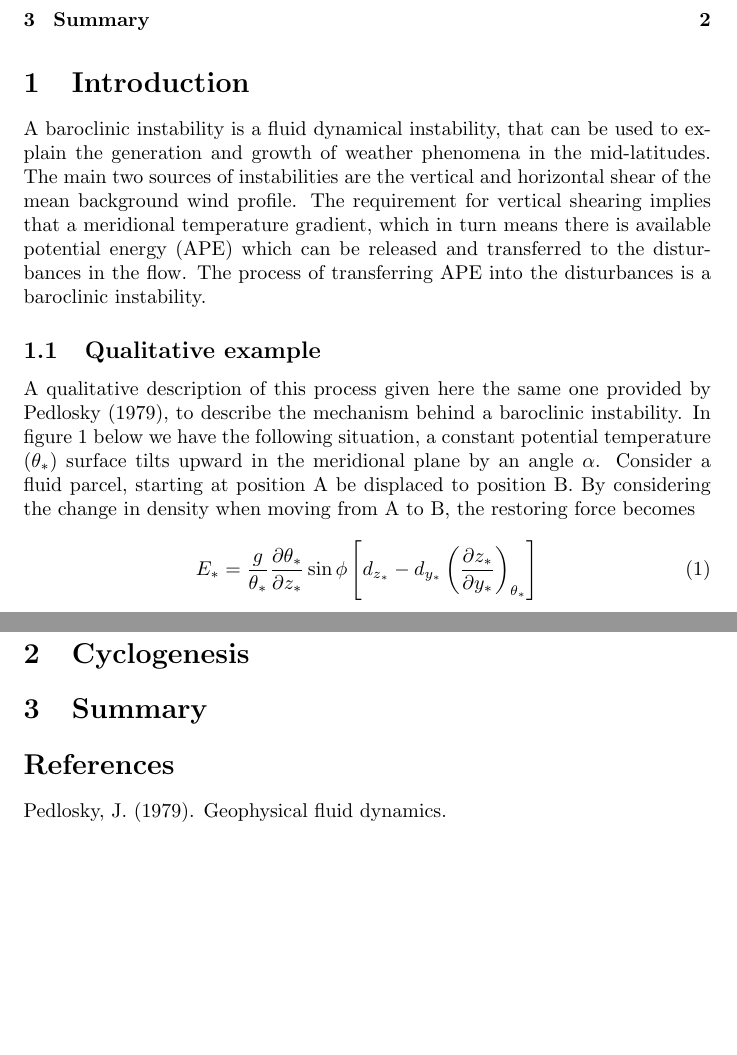
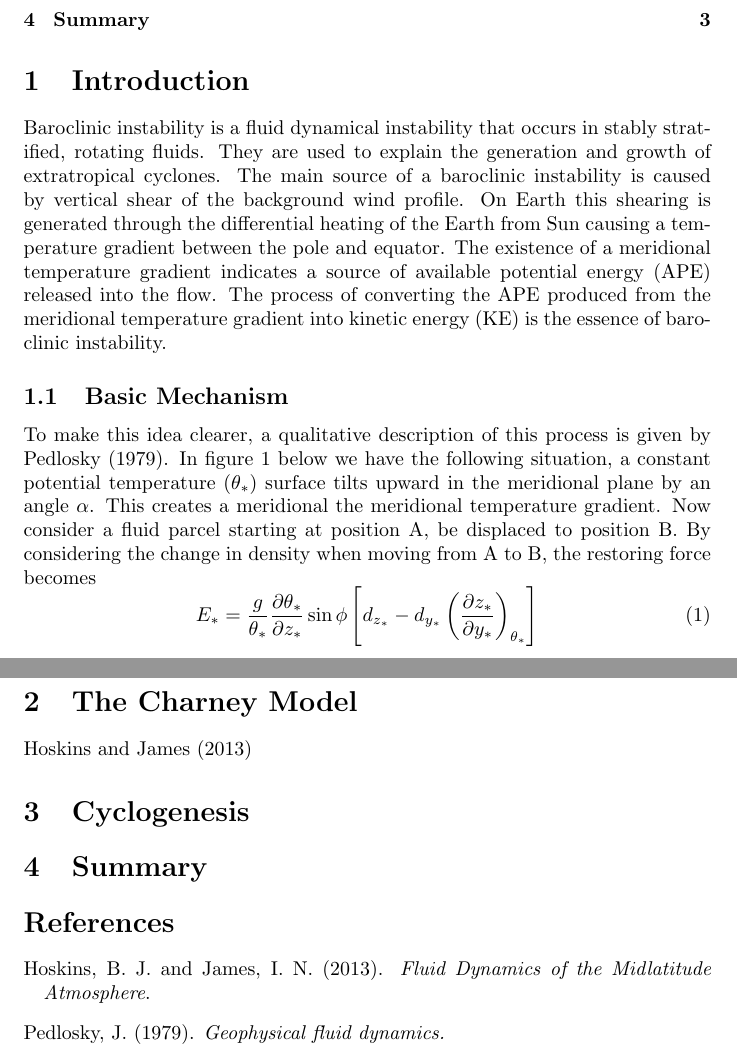
Before and after one commit to scjpleeds/dynamics_of_weather_systems, a LaTeX document (1/baroclinic_instability_wiki.tex, which reads 1/references.bib): two parts of pages 1 and 2 of 3 before the commit and two parts of pages 1 and 3 of 3 after it, joined at a grey line, cut so that both start at the same text, the shorter picture padded with empty space. The pictures show the PDF file 1/baroclinic_instability_wiki.pdf that the author committed with the source.

Commit message:
added references and grammar check

```diff
--- a/1/baroclinic_instability_wiki.tex
+++ b/1/baroclinic_instability_wiki.tex
@@ -7,9 +7,11 @@
 \tableofcontents
 \section{Introduction}
 
-A baroclinic instability is a fluid dynamical instability, that can be used to explain the generation and growth of weather phenomena in the mid-latitudes. The main two sources of instabilities are the vertical and horizontal shear of the mean background wind profile. The requirement for vertical shearing implies that a meridional temperature gradient, which in turn means there is available potential energy (APE) which can be released and transferred to the disturbances in the flow. The process of transferring APE into the disturbances is a baroclinic instability.
-\subsection{Qualitative example}
-A qualitative description of this process given here the same one provided by \cite{Pedlosky1979}, to describe the mechanism behind a baroclinic instability.  In figure \ref{pedloskyexample} below we have the following situation, a constant potential temperature ($\theta_*$) surface tilts upward in the meridional plane by an angle $\alpha$. Consider a fluid parcel, starting at position A be displaced to position B. By considering the change in density when moving from A to B, the restoring force becomes
+Baroclinic instability is a fluid dynamical instability that occurs in stably stratified, rotating fluids. They are used to explain the generation and growth of extratropical cyclones. The main source of a baroclinic instability is caused by vertical shear of the background wind profile. On Earth this shearing is generated through the differential heating of the Earth from Sun causing a temperature gradient between the pole and equator. The existence of a meridional temperature gradient indicates a source of available potential energy (APE) released into the flow. The process of converting the APE produced from the meridional temperature gradient into kinetic energy (KE) is the essence of baroclinic instability.
+
+\subsection{Basic Mechanism}
+
+To make this idea clearer, a qualitative description of this process is given by \cite{Pedlosky1979}. In figure \ref{pedloskyexample} below we have the following situation, a constant potential temperature ($\theta_*$) surface tilts upward in the meridional plane by an angle $\alpha$. This creates a meridional the meridional temperature gradient. Now consider a fluid parcel starting at position A, be displaced to position B. By considering the change in density when moving from A to B, the restoring force becomes
 \begin{equation}
   E_* = \frac{g}{\theta_*}\frac{\partial\theta_*}{\partial z_*}\sin\phi\left[d_{z_*}-d_{y_*}\left(\frac{\partial z_*}{\partial y_*}\right)_{\theta_*}\right]
 \end{equation}
@@ -21 +21,0 @@ will cause the buyoancy force to accelerate the fluid parcel further and further
-\begin{figure}[b]
@@ -25,9 +28,9 @@ will cause the buyoancy force to accelerate the fluid parcel further and further
   \label{pedloskyexample}
 \end{figure}
 
+\section{The Charney Model}
+\cite{Hoskins2013}
 \section{Cyclogenesis}
-
-
 
 \section{Summary}
 \bibliography{references.bib}
--- a/1/references.bib
+++ b/1/references.bib
@@ -11,0 +15,6 @@ year = {1979}
+booktitle = {Fluid Dynamics of the Midlatitude Atmosphere},
+doi = {10.1002/9781118526002},
+isbn = {9781118526002},
+title = {{Fluid Dynamics of the Midlatitude Atmosphere}},
+year = {2013}
+}
```
Also changed, not shown: 1/baroclinic_instability_wiki.bbl, 1/baroclinic_instability_wiki.pdf, 1/baroclinic_instability_wiki.tex (8 more changed lines), 1/references.bib (5 more changed lines), 7 other files.
